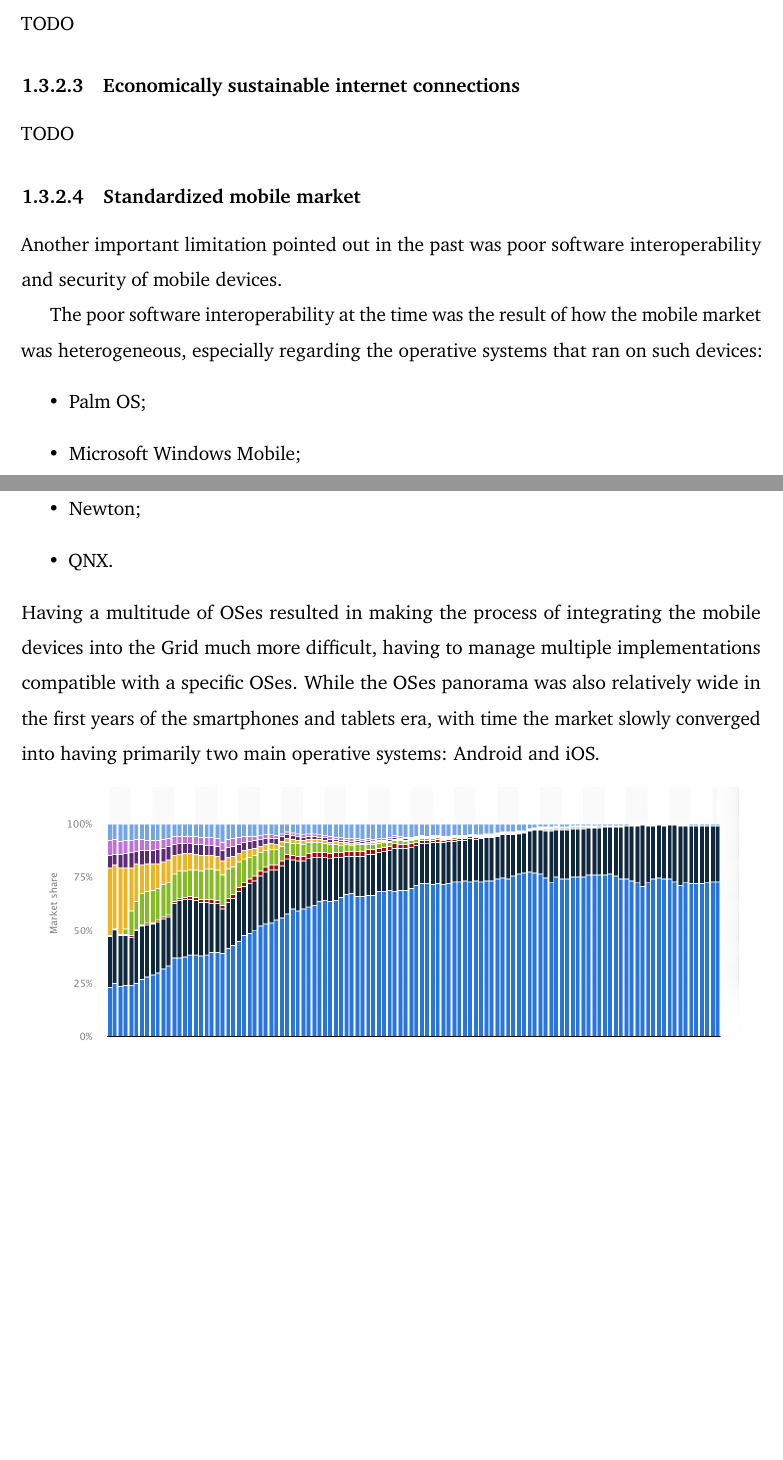
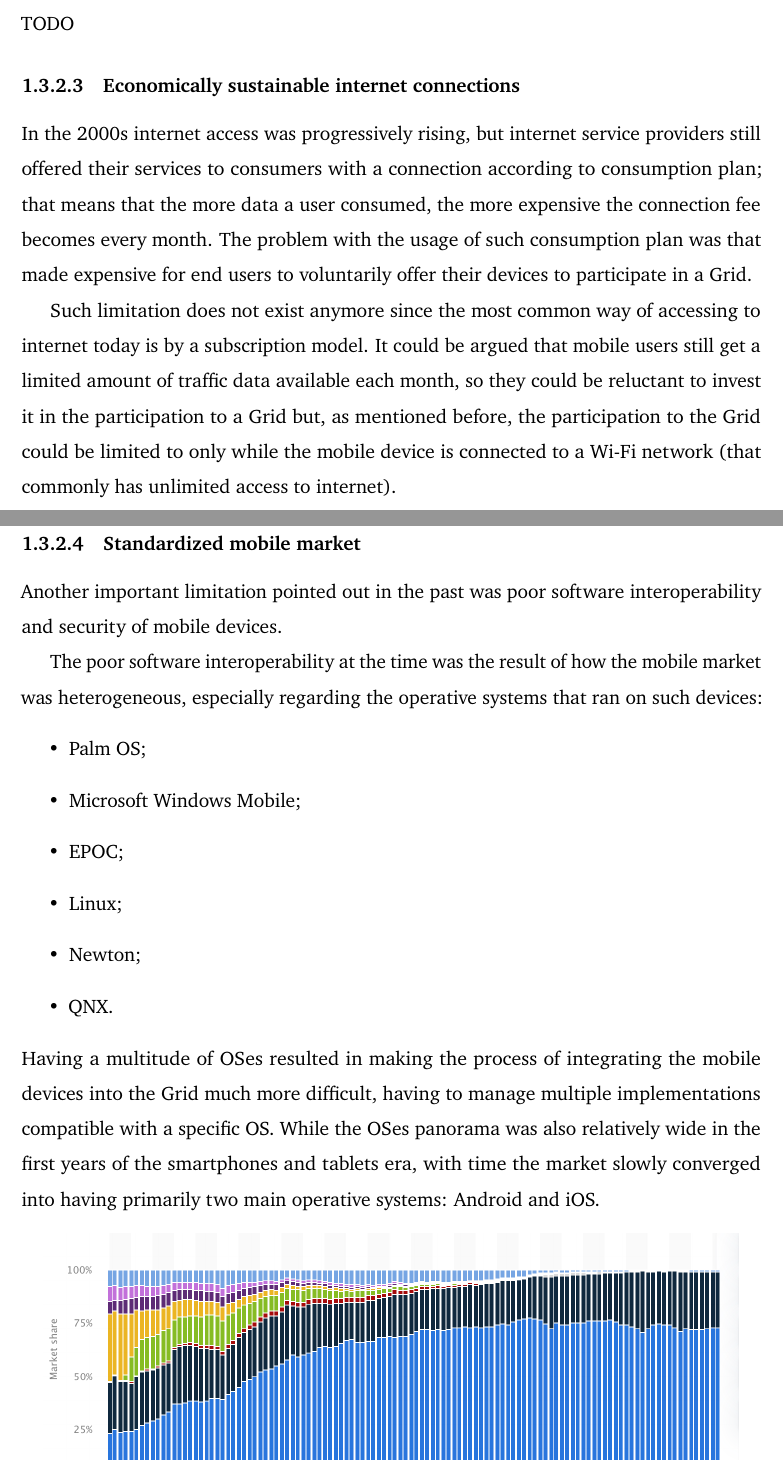
Before and after one commit to Tale152/master-thesis, a LaTeX thesis (main.tex, which reads document/chapters/chapter_1/sections/3_untapped_enormous_potential_integrating_mobile_devices_into_the_grid.tex): two parts of pages 13 and 14 of 16, joined at a grey line, cut so that both start at the same text, the shorter picture padded with empty space. Compiled offline with pdfLaTeX.

Commit message:
written 1.3.2.3 - Economically sustainable internet connections

```diff
--- a/document/chapters/chapter_1/sections/3_untapped_enormous_potential_integrating_mobile_devices_into_the_grid.tex
+++ b/document/chapters/chapter_1/sections/3_untapped_enormous_potential_integrating_mobile_devices_into_the_grid.tex
@@ -38,7 +38,9 @@ The mobility factor of such devices is also not a limiting factors since one cou
 TODO
 
 \subsubsection{Economically sustainable internet connections}
-TODO
+In the 2000s internet access was progressively rising, but internet service providers still offered their services to consumers with a connection according to consumption plan; that means that the more data a user consumed, the more expensive the connection fee becomes every month. The problem with the usage of such consumption plan was that made expensive for end users to voluntarily offer their devices to participate in a Grid.
+
+Such limitation does not exist anymore since the most common way of accessing to internet today is by a subscription model. It could be argued that mobile users still get a limited amount of traffic data available each month, so they could be reluctant to invest it in the participation to a Grid but, as mentioned before, the participation to the Grid could be limited to only while the mobile device is connected to a Wi-Fi network (that commonly has unlimited access to internet).
 
 \subsubsection{Standardized mobile market}
 Another important limitation pointed out in the past was poor software interoperability and security of
@@ -53,7 +55,7 @@ The poor software interoperability at the time was the result of how the mobile
     \item Newton;
     \item QNX.
 \end{itemize}
-Having a multitude of OSes resulted in making the process of integrating the mobile devices into the Grid much more difficult, having to manage multiple implementations compatible with a specific OSes. While the OSes panorama was also relatively wide in the first years of the smartphones and tablets era, with time the market slowly converged into having primarily two main operative systems: Android and iOS.
+Having a multitude of OSes resulted in making the process of integrating the mobile devices into the Grid much more difficult, having to manage multiple implementations compatible with a specific OS. While the OSes panorama was also relatively wide in the first years of the smartphones and tablets era, with time the market slowly converged into having primarily two main operative systems: Android and iOS.
 
 \begin{figure}[!ht]
     \centering
```
